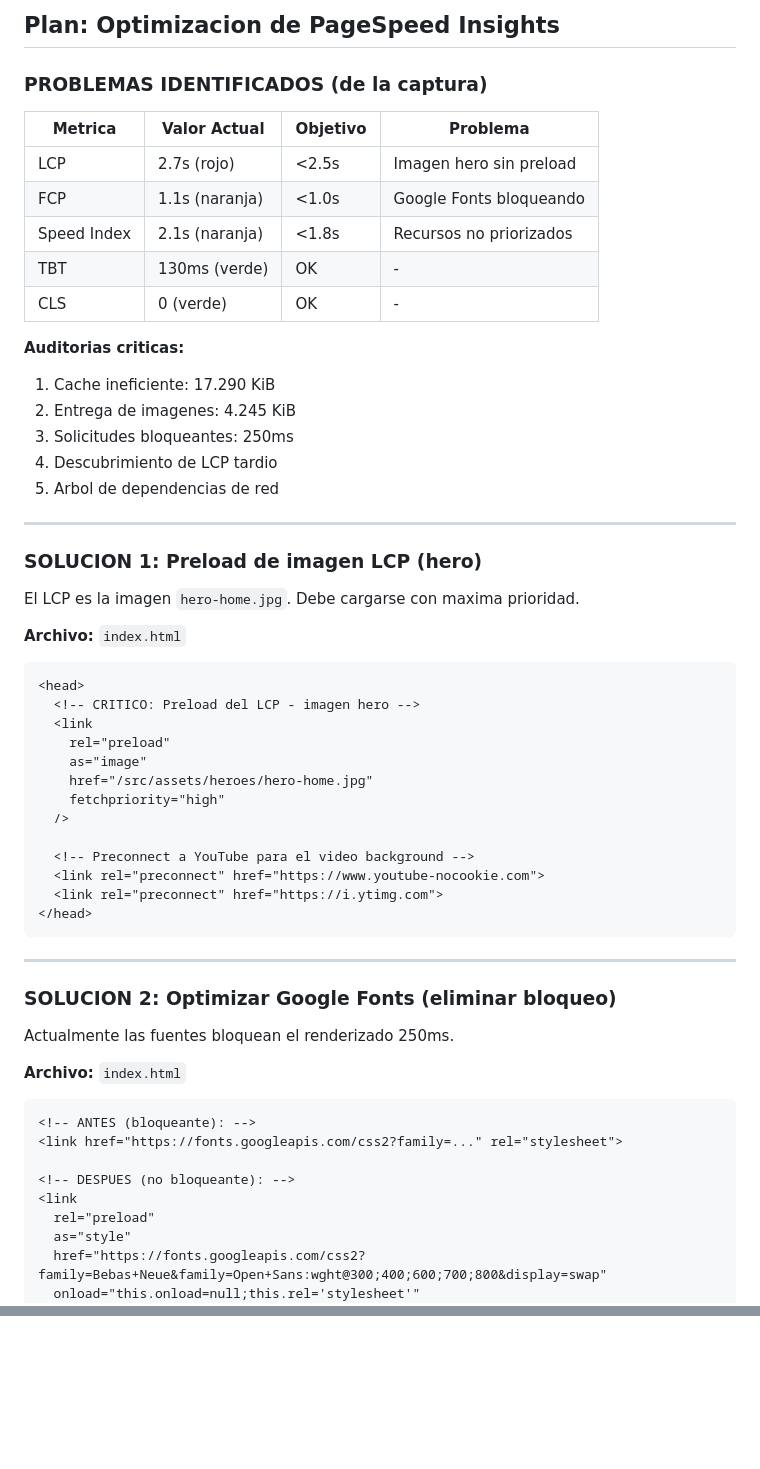
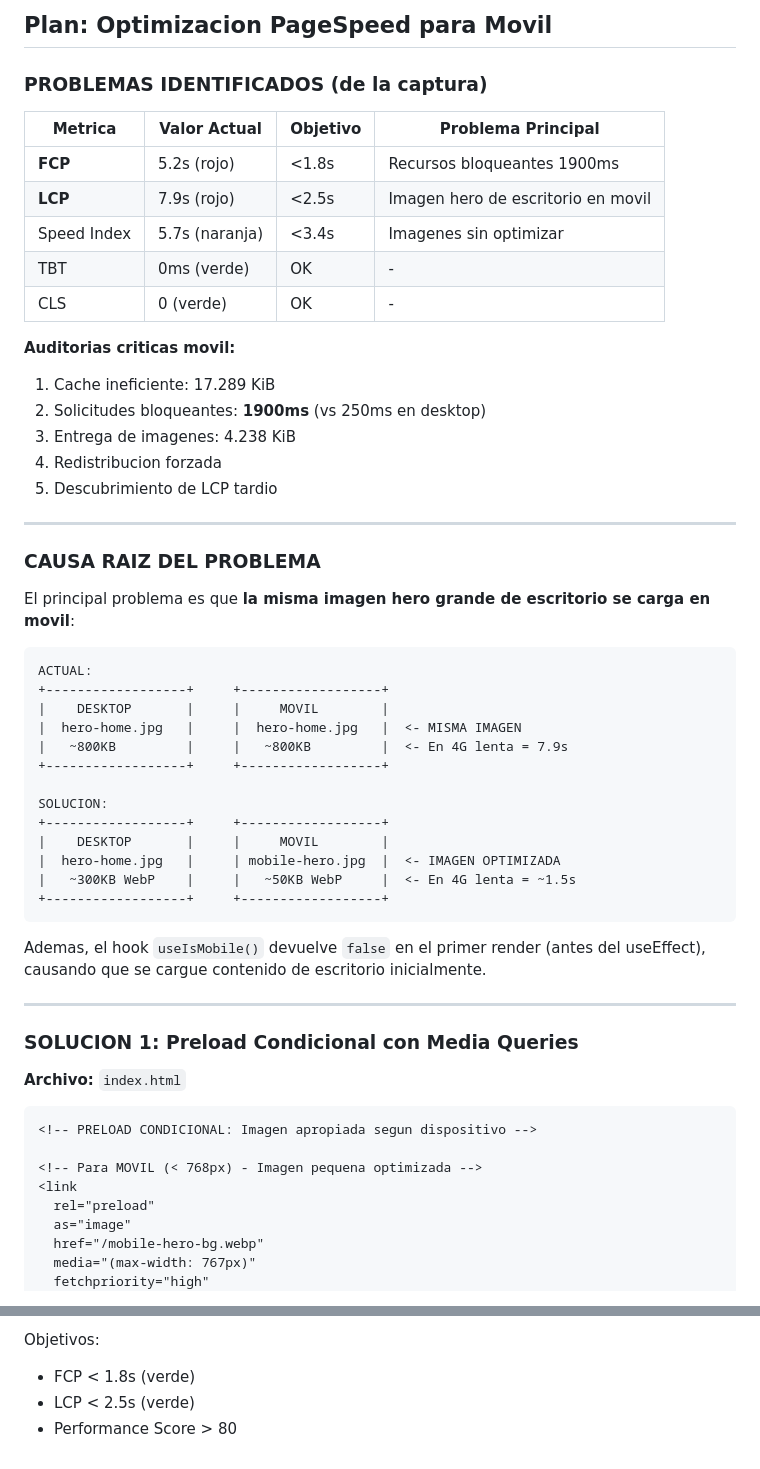
Before and after one commit to sayajin88/academia-detail, a Markdown page: .lovable/plan.md, 2 parts joined by grey strips. GitHub-like rendering; blank space fills up the shorter version.

Commit message:
Updated plan file
Edited UI in Lovable

````diff
--- a/.lovable/plan.md
+++ b/.lovable/plan.md
@@ -1,63 +1,61 @@
 
-## Plan: Optimizacion de PageSpeed Insights
+## Plan: Optimizacion PageSpeed para Movil
 
 ### PROBLEMAS IDENTIFICADOS (de la captura)
 
-| Metrica | Valor Actual | Objetivo | Problema |
-|---------|-------------|----------|----------|
-| LCP | 2.7s (rojo) | <2.5s | Imagen hero sin preload |
-| FCP | 1.1s (naranja) | <1.0s | Google Fonts bloqueando |
-| Speed Index | 2.1s (naranja) | <1.8s | Recursos no priorizados |
-| TBT | 130ms (verde) | OK | - |
+| Metrica | Valor Actual | Objetivo | Problema Principal |
+|---------|-------------|----------|---------------------|
+| **FCP** | 5.2s (rojo) | <1.8s | Recursos bloqueantes 1900ms |
+| **LCP** | 7.9s (rojo) | <2.5s | Imagen hero de escritorio en movil |
+| Speed Index | 5.7s (naranja) | <3.4s | Imagenes sin optimizar |
+| TBT | 0ms (verde) | OK | - |
 | CLS | 0 (verde) | OK | - |
 
-**Auditorias criticas:**
-1. Cache ineficiente: 17.290 KiB
-2. Entrega de imagenes: 4.245 KiB
-3. Solicitudes bloqueantes: 250ms
-4. Descubrimiento de LCP tardio
-5. Arbol de dependencias de red
+**Auditorias criticas movil:**
+1. Cache ineficiente: 17.289 KiB
+2. Solicitudes bloqueantes: **1900ms** (vs 250ms en desktop)
+3. Entrega de imagenes: 4.238 KiB
+4. Redistribucion forzada
+5. Descubrimiento de LCP tardio
 
 ---
 
-### SOLUCION 1: Preload de imagen LCP (hero)
+### CAUSA RAIZ DEL PROBLEMA
 
-El LCP es la imagen `hero-home.jpg`. Debe cargarse con maxima prioridad.
+El principal problema es que **la misma imagen hero grande de escritorio se carga en movil**:
+
+```text
+ACTUAL:
++------------------+     +------------------+
+|    DESKTOP       |     |     MOVIL        |
+|  hero-home.jpg   |     |  hero-home.jpg   |  <- MISMA IMAGEN
+|   ~800KB         |     |   ~800KB         |  <- En 4G lenta = 7.9s
++------------------+     +------------------+
+
+SOLUCION:
++------------------+     +------------------+
+|    DESKTOP       |     |     MOVIL        |
+|  hero-home.jpg   |     | mobile-hero.jpg  |  <- IMAGEN OPTIMIZADA
+|   ~300KB WebP    |     |   ~50KB WebP     |  <- En 4G lenta = ~1.5s
++------------------+     +------------------+
+```
+
+Ademas, el hook `useIsMobile()` devuelve `false` en el primer render (antes del useEffect), causando que se cargue contenido de escritorio inicialmente.
+
+---
+
+### SOLUCION 1: Preload Condicional con Media Queries
 
 **Archivo:** `index.html`
 
 ```html
-<head>
-  <!-- CRITICO: Preload del LCP - imagen hero -->
-  <link
-    rel="preload"
-    as="image"
-    href="/src/assets/heroes/hero-home.jpg"
-    fetchpriority="high"
-  />
+<!-- PRELOAD CONDICIONAL: Imagen apropiada segun dispositivo -->
 
-  <!-- Preconnect a YouTube para el video background -->
-  <link rel="preconnect" href="https://www.youtube-nocookie.com">
-  <link rel="preconnect" href="https://i.ytimg.com">
-</head>
-```
-
----
-
-### SOLUCION 2: Optimizar Google Fonts (eliminar bloqueo)
-
-Actualmente las fuentes bloquean el renderizado 250ms.
-
-**Archivo:** `index.html`
-
-```html
-<!-- ANTES (bloqueante): -->
-<link href="https://fonts.googleapis.com/css2?family=..." rel="stylesheet">
-
-<!-- DESPUES (no bloqueante): -->
+<!-- Para MOVIL (< 768px) - Imagen pequena optimizada -->
 <link
   rel="preload"
-  as="style"
-  href="https://fonts.googleapis.com/css2?family=Bebas+Neue&family=Open+Sans:wght@300;400;600;700;800&display=swap"
-  onload="this.onload=null;this.rel='stylesheet'"
+  as="image"
+  href="/mobile-hero-bg.webp"
+  media="(max-width: 767px)"
+  fetchpriority="high"
 />
@@ -265,0 +270,4 @@ Agregar archivo `public/_headers` para Netlify/Vercel:
+Objetivos:
+- FCP < 1.8s (verde)
+- LCP < 2.5s (verde)
+- Performance Score > 80
````
Also changed, not shown: other parts of .lovable/plan.md (+147 -141 lines).
